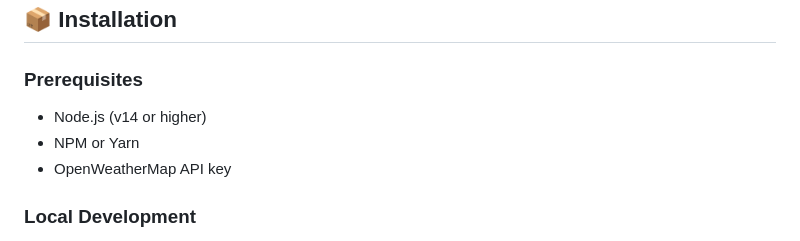
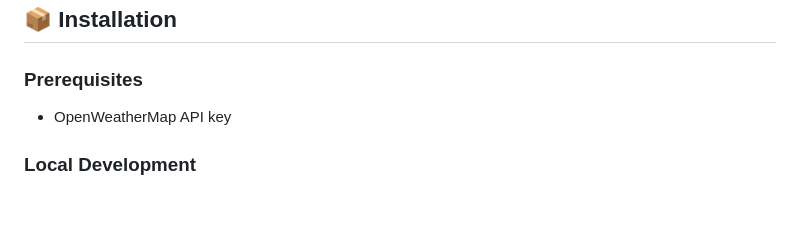
Before and after one commit to KeepSerene/Weatherio-weather-web-app, a Markdown page: README.md, the part around the change. Drawn GitHub-style; blank space fills up the shorter version.

```diff
--- a/README.md
+++ b/README.md
@@ -51,8 +51,6 @@ Visit [Wardosphere](https://wardosphere.vercel.app/) to see the application in a
 
 ### Prerequisites
 
-- Node.js (v14 or higher)
-- NPM or Yarn
 - OpenWeatherMap API key
 
 ### Local Development
```
